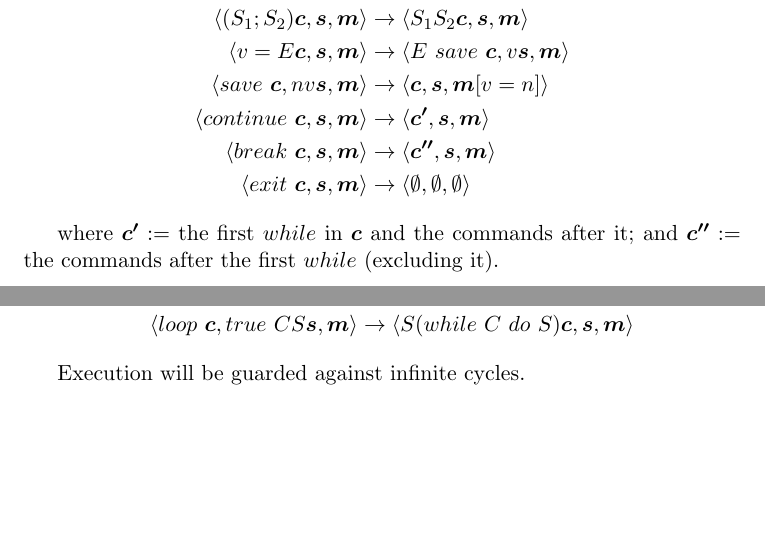
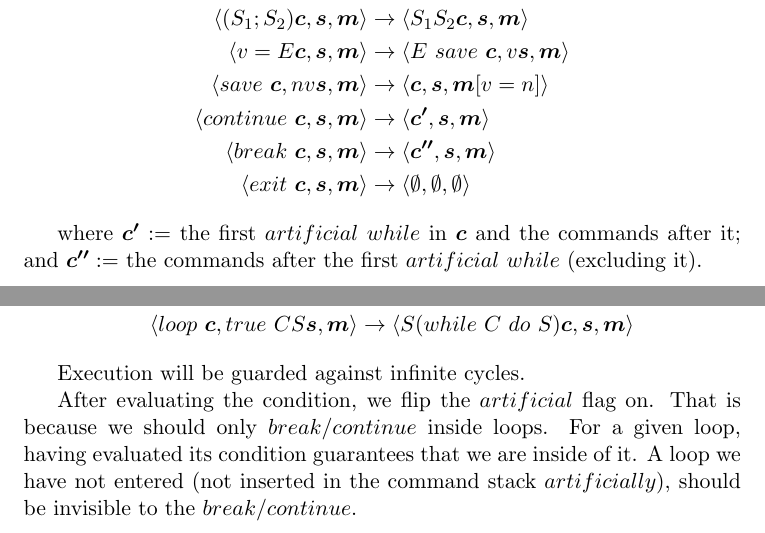
Before and after one commit to stefan-niculae/abstract-machine, a LaTeX document (doc/definition.tex): two parts of pages 2 and 3 of 3, joined at a grey line, cut so that both start at the same text, the shorter picture padded with empty space. Compiled offline with pdfLaTeX.

Commit message:
fix & test break+continue statements

```diff
--- a/doc/definition.tex
+++ b/doc/definition.tex
@@ -91,7 +91,7 @@ Execution will be guarded against division by zero.
 \langle exit \  \bm{c}, \bm{s},  \bm{m} \rangle    &\rightarrow   \langle  \emptyset,  \emptyset, \emptyset \rangle
 \end{align*}
 
-where $\bm{c'} :=$  the first $while$ in $\bm{c}$ and the commands after it; and $\bm{c''} :=$ the commands after the first $while$ (excluding it).
+where $\bm{c'} :=$  the first $artificial\ while$ in $\bm{c}$ and the commands after it; and $\bm{c''} :=$ the commands after the first $artificial\ while$ (excluding it).
 
 
 \newpage
@@ -113,5 +113,6 @@ where $\bm{c'} :=$  the first $while$ in $\bm{c}$ and the commands after it; and
 
 Execution will be guarded against infinite cycles.
 
+After evaluating the condition, we flip the $artificial$ flag on. That is because we should only $break/continue$ inside loops. For a given loop, having evaluated its condition guarantees that we are inside of it. A loop we have not entered (not inserted in the command stack $artificially$), should be invisible to the $break/continue$.
 
 \end{document}
```
Also changed, not shown: README.md, 5 other files.
